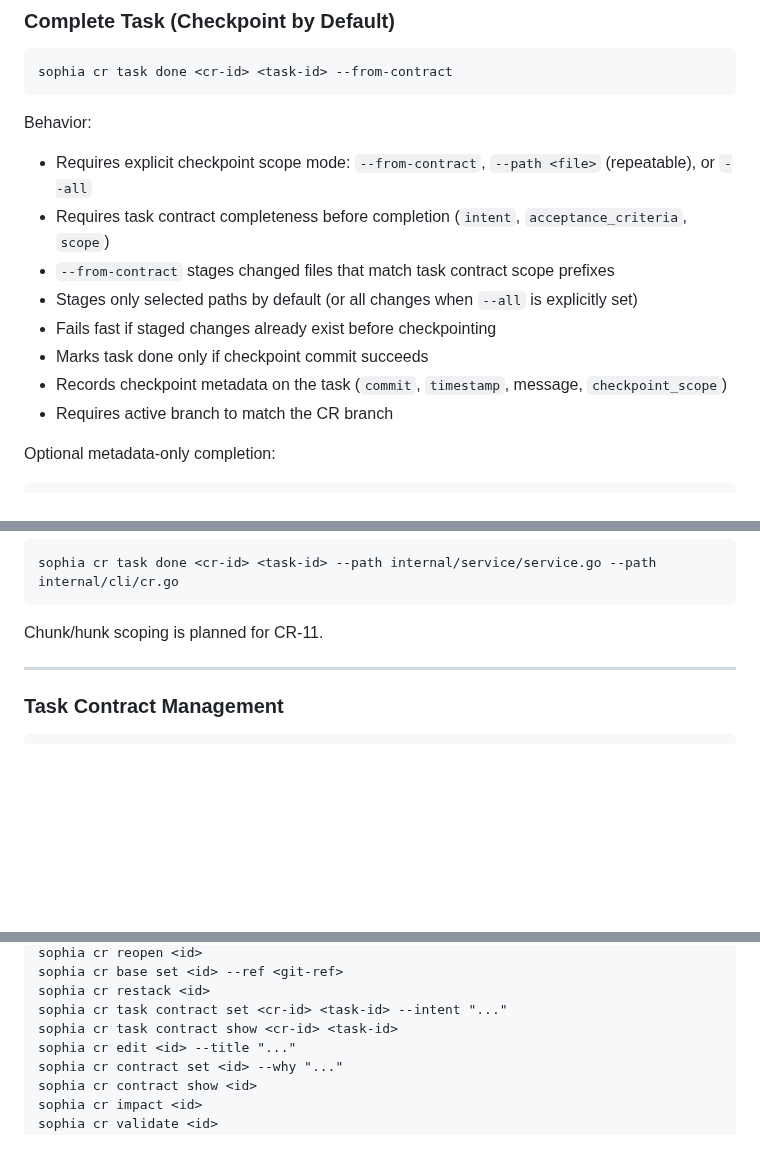
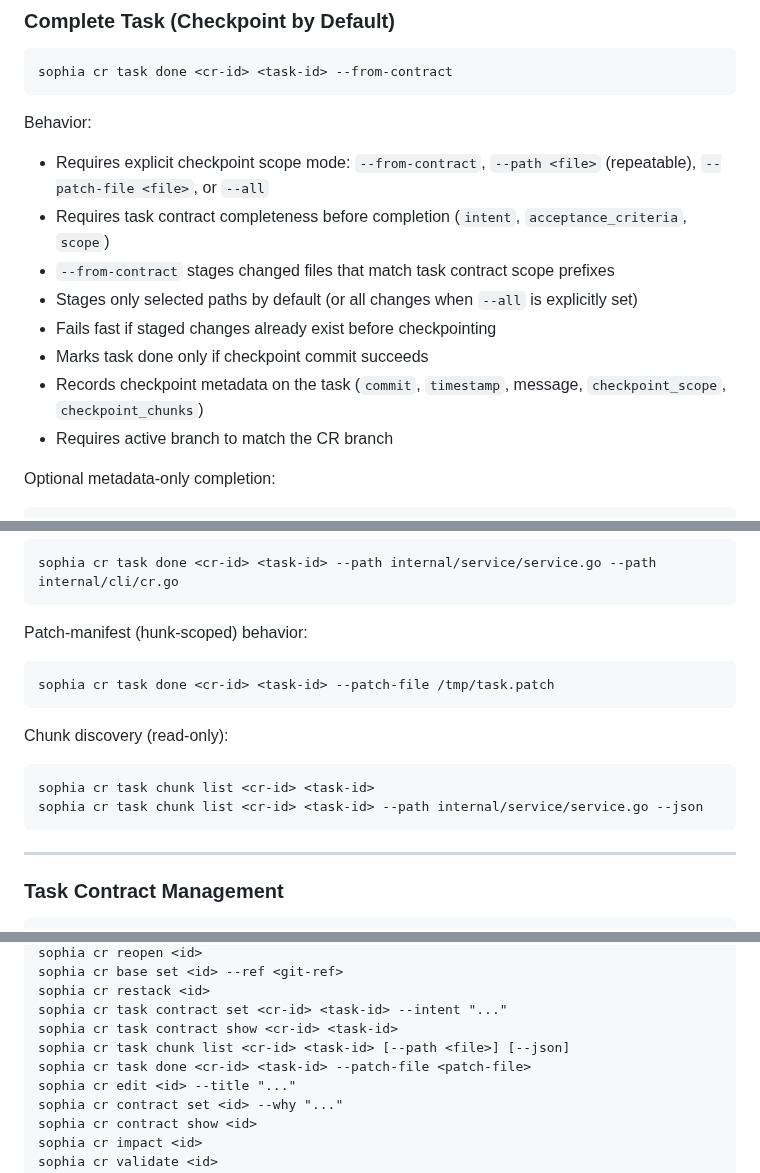
Before and after one commit to Kevandrew/sophia, a Markdown page: README.md, 3 parts joined by grey strips. GitHub-like rendering; blank space fills up the shorter version.

````diff
--- a/README.md
+++ b/README.md
@@ -188,13 +188,13 @@ sophia cr task done <cr-id> <task-id> --from-contract
 
 Behavior:
 
-* Requires explicit checkpoint scope mode: `--from-contract`, `--path <file>` (repeatable), or `--all`
+* Requires explicit checkpoint scope mode: `--from-contract`, `--path <file>` (repeatable), `--patch-file <file>`, or `--all`
 * Requires task contract completeness before completion (`intent`, `acceptance_criteria`, `scope`)
 * `--from-contract` stages changed files that match task contract scope prefixes
 * Stages only selected paths by default (or all changes when `--all` is explicitly set)
 * Fails fast if staged changes already exist before checkpointing
 * Marks task done only if checkpoint commit succeeds
-* Records checkpoint metadata on the task (`commit`, `timestamp`, message, `checkpoint_scope`)
+* Records checkpoint metadata on the task (`commit`, `timestamp`, message, `checkpoint_scope`, `checkpoint_chunks`)
 * Requires active branch to match the CR branch
 
 Optional metadata-only completion:
@@ -215,7 +215,18 @@ Explicit file selection behavior:
 sophia cr task done <cr-id> <task-id> --path internal/service/service.go --path internal/cli/cr.go
 ```
 
-Chunk/hunk scoping is planned for CR-11.
+Patch-manifest (hunk-scoped) behavior:
+
+```
+sophia cr task done <cr-id> <task-id> --patch-file /tmp/task.patch
+```
+
+Chunk discovery (read-only):
+
+```
+sophia cr task chunk list <cr-id> <task-id>
+sophia cr task chunk list <cr-id> <task-id> --path internal/service/service.go --json
+```
 
 ---
 
@@ -365,6 +377,8 @@ sophia cr base set <id> --ref <git-ref>
 sophia cr restack <id>
 sophia cr task contract set <cr-id> <task-id> --intent "..."
 sophia cr task contract show <cr-id> <task-id>
+sophia cr task chunk list <cr-id> <task-id> [--path <file>] [--json]
+sophia cr task done <cr-id> <task-id> --patch-file <patch-file>
 sophia cr edit <id> --title "..."
 sophia cr contract set <id> --why "..."
 sophia cr contract show <id>
````
Also changed, not shown: other parts of README.md (+3 -0 lines), AGENTS.md (+5 -2 lines).
